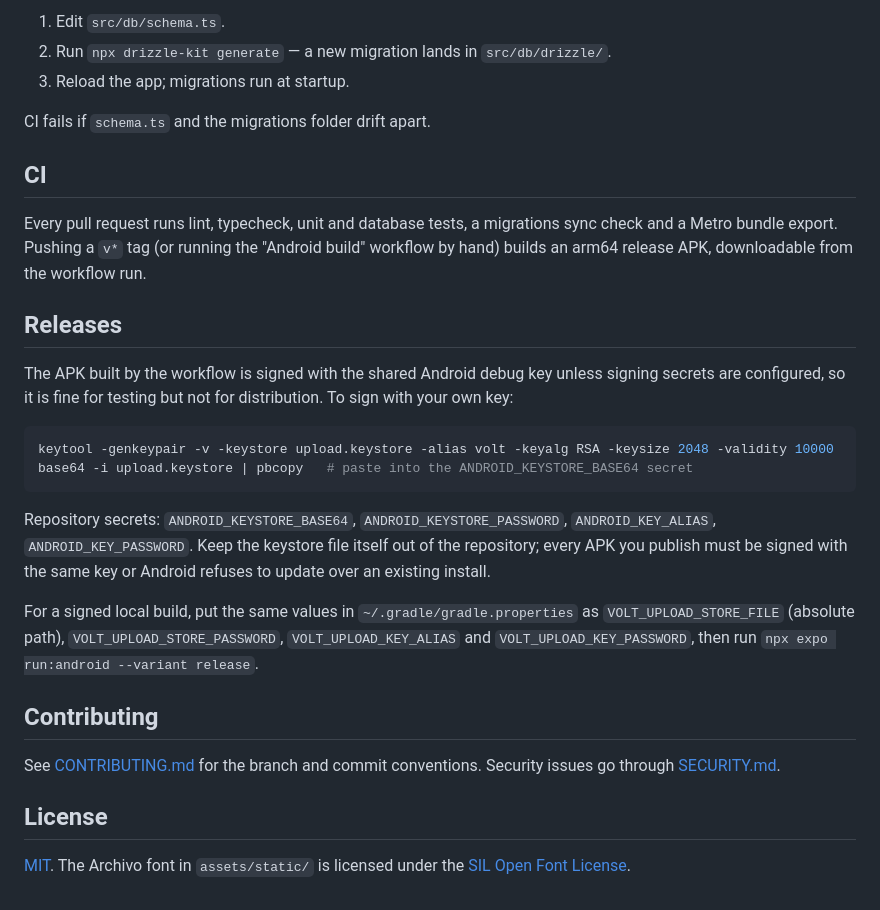
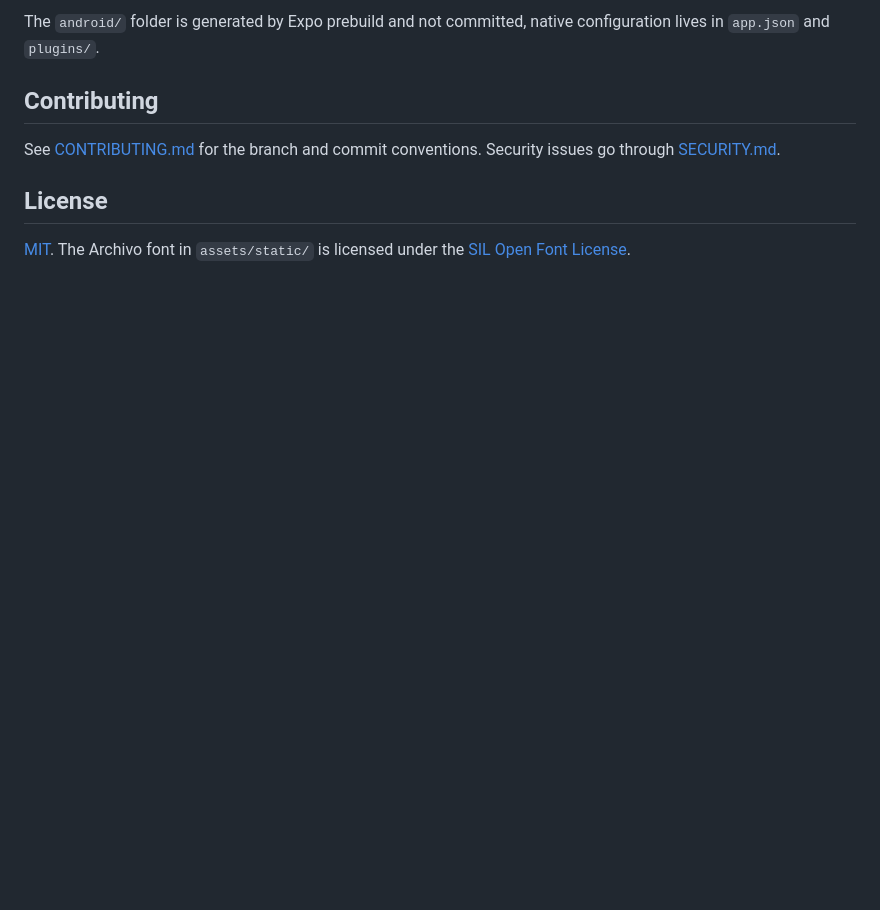
Before and after one commit to Naleeee/Volt, a Markdown page: README.md, the part around one of its changes. GitHub-like rendering; blank space fills up the shorter version.

````diff
--- a/README.md
+++ b/README.md
@@ -144,30 +107,12 @@ How the pieces fit:
-1. Edit `src/db/schema.ts`.
-2. Run `npx drizzle-kit generate` — a new migration lands in `src/db/drizzle/`.
-3. Reload the app; migrations run at startup.
-
-CI fails if `schema.ts` and the migrations folder drift apart.
-
-## CI
-
-Every pull request runs lint, typecheck, unit and database tests, a migrations sync check and a Metro bundle export. Pushing a `v*` tag (or running the "Android build" workflow by hand) builds an arm64 release APK, downloadable from the workflow run.
-
-## Releases
-
-The APK built by the workflow is signed with the shared Android debug key unless signing secrets are configured, so it is fine for testing but not for distribution. To sign with your own key:
-
-```bash
-keytool -genkeypair -v -keystore upload.keystore -alias volt -keyalg RSA -keysize 2048 -validity 10000
-base64 -i upload.keystore | pbcopy   # paste into the ANDROID_KEYSTORE_BASE64 secret
-```
-
-Repository secrets: `ANDROID_KEYSTORE_BASE64`, `ANDROID_KEYSTORE_PASSWORD`, `ANDROID_KEY_ALIAS`, `ANDROID_KEY_PASSWORD`. Keep the keystore file itself out of the repository; every APK you publish must be signed with the same key or Android refuses to update over an existing install.
-
-For a signed local build, put the same values in `~/.gradle/gradle.properties` as `VOLT_UPLOAD_STORE_FILE` (absolute path), `VOLT_UPLOAD_STORE_PASSWORD`, `VOLT_UPLOAD_KEY_ALIAS` and `VOLT_UPLOAD_KEY_PASSWORD`, then run `npx expo run:android --variant release`.
+The `android/` folder is generated by Expo prebuild and not committed, native
+configuration lives in `app.json` and `plugins/`.
 
 ## Contributing
 
-See [CONTRIBUTING.md](CONTRIBUTING.md) for the branch and commit conventions. Security issues go through [SECURITY.md](SECURITY.md).
+See [CONTRIBUTING.md](CONTRIBUTING.md) for the branch and commit conventions.
+Security issues go through [SECURITY.md](SECURITY.md).
 
 ## License
 
-[MIT](LICENSE). The Archivo font in `assets/static/` is licensed under the [SIL Open Font License](assets/static/OFL.txt).
+[MIT](LICENSE). The Archivo font in `assets/static/` is licensed under the
+[SIL Open Font License](assets/static/OFL.txt).
````
Also changed, not shown: other parts of README.md (+49 -86 lines).
